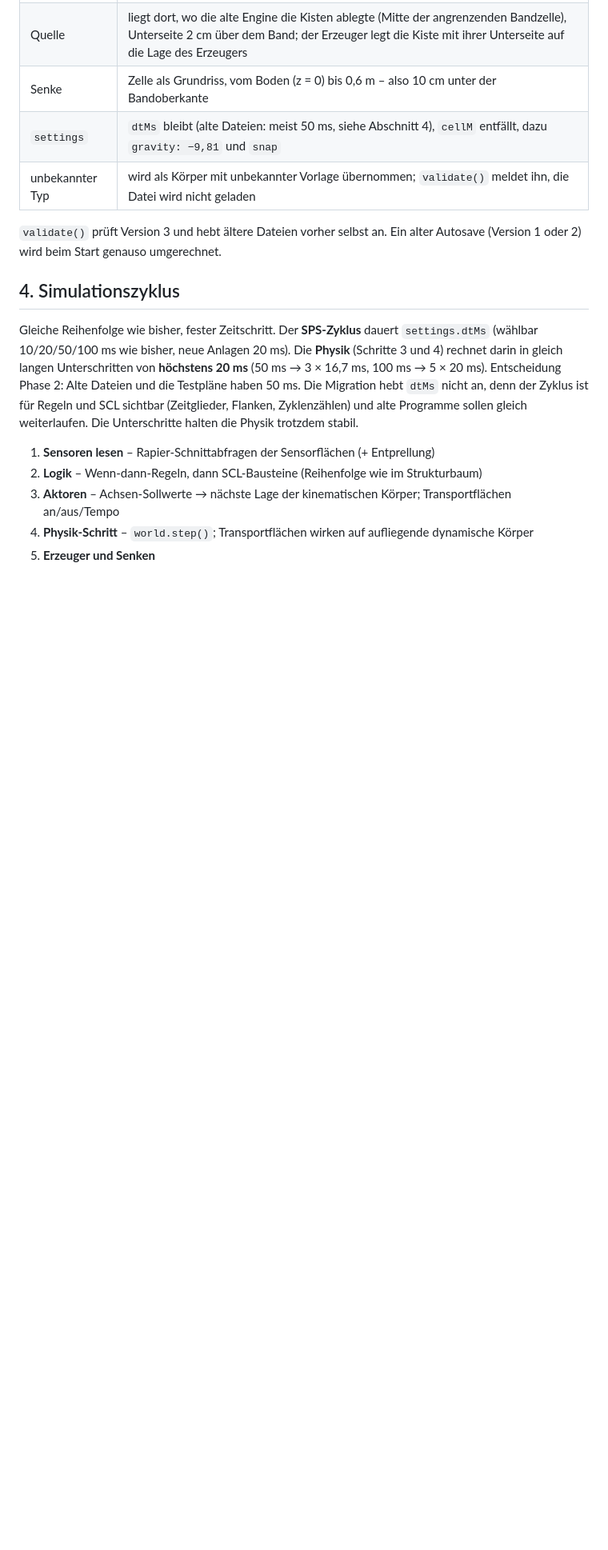
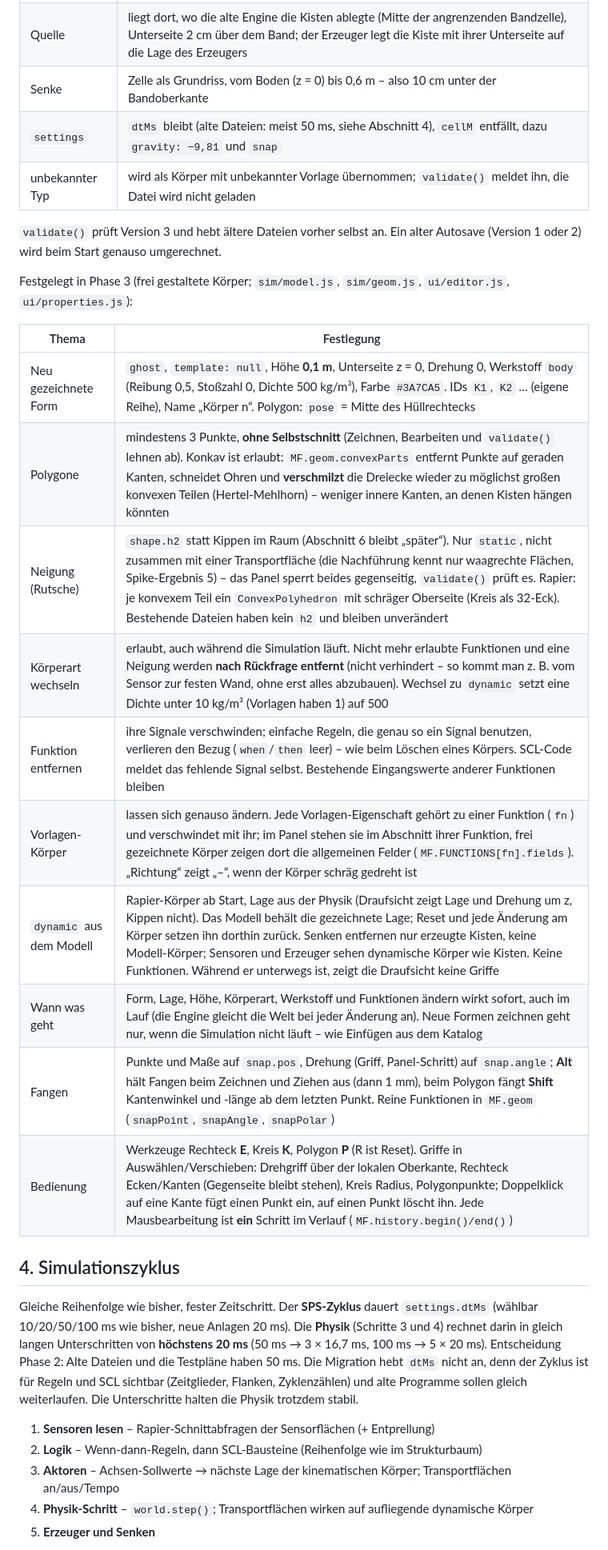
Before and after one commit to JakobBubenheim/MiniFactory, a Markdown page: Idee/Konzept-3D.md, the part around one of its changes. Shown at 80% size. GitHub-like rendering; blank space fills up the shorter version.

```diff
--- a/Idee/Konzept-3D.md
+++ b/Idee/Konzept-3D.md
@@ -141,6 +148,21 @@ Festgelegt in Phase 2 (Umsetzung `sim/migrate.js`, Zelle × `cellM`, alle Körpe
 
 `validate()` prüft Version 3 und hebt ältere Dateien vorher selbst an. Ein alter Autosave
 (Version 1 oder 2) wird beim Start genauso umgerechnet.
+
+Festgelegt in Phase 3 (frei gestaltete Körper; `sim/model.js`, `sim/geom.js`, `ui/editor.js`, `ui/properties.js`):
+
+| Thema | Festlegung |
+|---|---|
+| Neu gezeichnete Form | `ghost`, `template: null`, Höhe **0,1 m**, Unterseite z = 0, Drehung 0, Werkstoff `body` (Reibung 0,5, Stoßzahl 0, Dichte 500 kg/m³), Farbe `#3A7CA5`. IDs `K1`, `K2` … (eigene Reihe), Name „Körper n“. Polygon: `pose` = Mitte des Hüllrechtecks |
+| Polygone | mindestens 3 Punkte, **ohne Selbstschnitt** (Zeichnen, Bearbeiten und `validate()` lehnen ab). Konkav ist erlaubt: `MF.geom.convexParts` entfernt Punkte auf geraden Kanten, schneidet Ohren und **verschmilzt** die Dreiecke wieder zu möglichst großen konvexen Teilen (Hertel-Mehlhorn) – weniger innere Kanten, an denen Kisten hängen könnten |
+| Neigung (Rutsche) | `shape.h2` statt Kippen im Raum (Abschnitt 6 bleibt „später“). Nur `static`, nicht zusammen mit einer Transportfläche (die Nachführung kennt nur waagrechte Flächen, Spike-Ergebnis 5) – das Panel sperrt beides gegenseitig, `validate()` prüft es. Rapier: je konvexem Teil ein `ConvexPolyhedron` mit schräger Oberseite (Kreis als 32-Eck). Bestehende Dateien haben kein `h2` und bleiben unverändert |
+| Körperart wechseln | erlaubt, auch während die Simulation läuft. Nicht mehr erlaubte Funktionen und eine Neigung werden **nach Rückfrage entfernt** (nicht verhindert – so kommt man z. B. vom Sensor zur festen Wand, ohne erst alles abzubauen). Wechsel zu `dynamic` setzt eine Dichte unter 10 kg/m³ (Vorlagen haben 1) auf 500 |
+| Funktion entfernen | ihre Signale verschwinden; einfache Regeln, die genau so ein Signal benutzen, verlieren den Bezug (`when`/`then` leer) – wie beim Löschen eines Körpers. SCL-Code meldet das fehlende Signal selbst. Bestehende Eingangswerte anderer Funktionen bleiben |
+| Vorlagen-Körper | lassen sich genauso ändern. Jede Vorlagen-Eigenschaft gehört zu einer Funktion (`fn`) und verschwindet mit ihr; im Panel stehen sie im Abschnitt ihrer Funktion, frei gezeichnete Körper zeigen dort die allgemeinen Felder (`MF.FUNCTIONS[fn].fields`). „Richtung“ zeigt „–“, wenn der Körper schräg gedreht ist |
+| `dynamic` aus dem Modell | Rapier-Körper ab Start, Lage aus der Physik (Draufsicht zeigt Lage und Drehung um z, Kippen nicht). Das Modell behält die gezeichnete Lage; Reset und jede Änderung am Körper setzen ihn dorthin zurück. Senken entfernen nur erzeugte Kisten, keine Modell-Körper; Sensoren und Erzeuger sehen dynamische Körper wie Kisten. Keine Funktionen. Während er unterwegs ist, zeigt die Draufsicht keine Griffe |
+| Wann was geht | Form, Lage, Höhe, Körperart, Werkstoff und Funktionen ändern wirkt sofort, auch im Lauf (die Engine gleicht die Welt bei jeder Änderung an). Neue Formen zeichnen geht nur, wenn die Simulation nicht läuft – wie Einfügen aus dem Katalog |
+| Fangen | Punkte und Maße auf `snap.pos`, Drehung (Griff, Panel-Schritt) auf `snap.angle`; **Alt** hält Fangen beim Zeichnen und Ziehen aus (dann 1 mm), beim Polygon fängt **Shift** Kantenwinkel und -länge ab dem letzten Punkt. Reine Funktionen in `MF.geom` (`snapPoint`, `snapAngle`, `snapPolar`) |
+| Bedienung | Werkzeuge Rechteck **E**, Kreis **K**, Polygon **P** (R ist Reset). Griffe in Auswählen/Verschieben: Drehgriff über der lokalen Oberkante, Rechteck Ecken/Kanten (Gegenseite bleibt stehen), Kreis Radius, Polygonpunkte; Doppelklick auf eine Kante fügt einen Punkt ein, auf einen Punkt löscht ihn. Jede Mausbearbeitung ist **ein** Schritt im Verlauf (`MF.history.begin()/end()`) |
 
 ## 4. Simulationszyklus
 
```
Also changed, not shown: other parts of Idee/Konzept-3D.md (+10 -3 lines).
